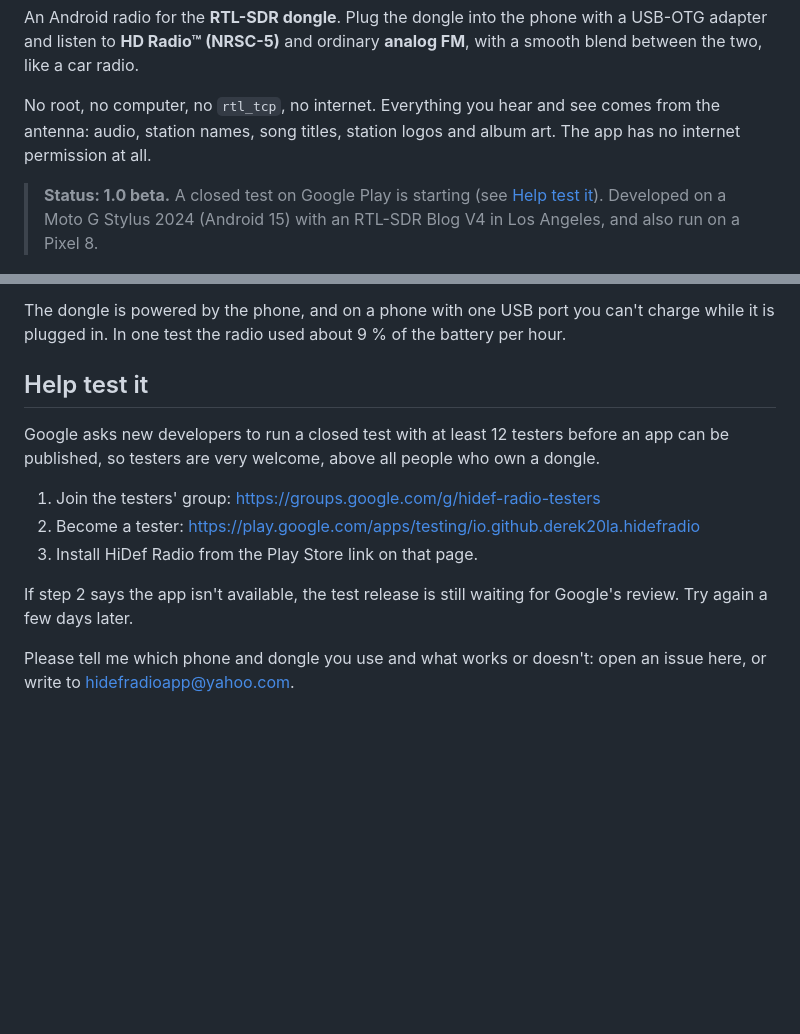
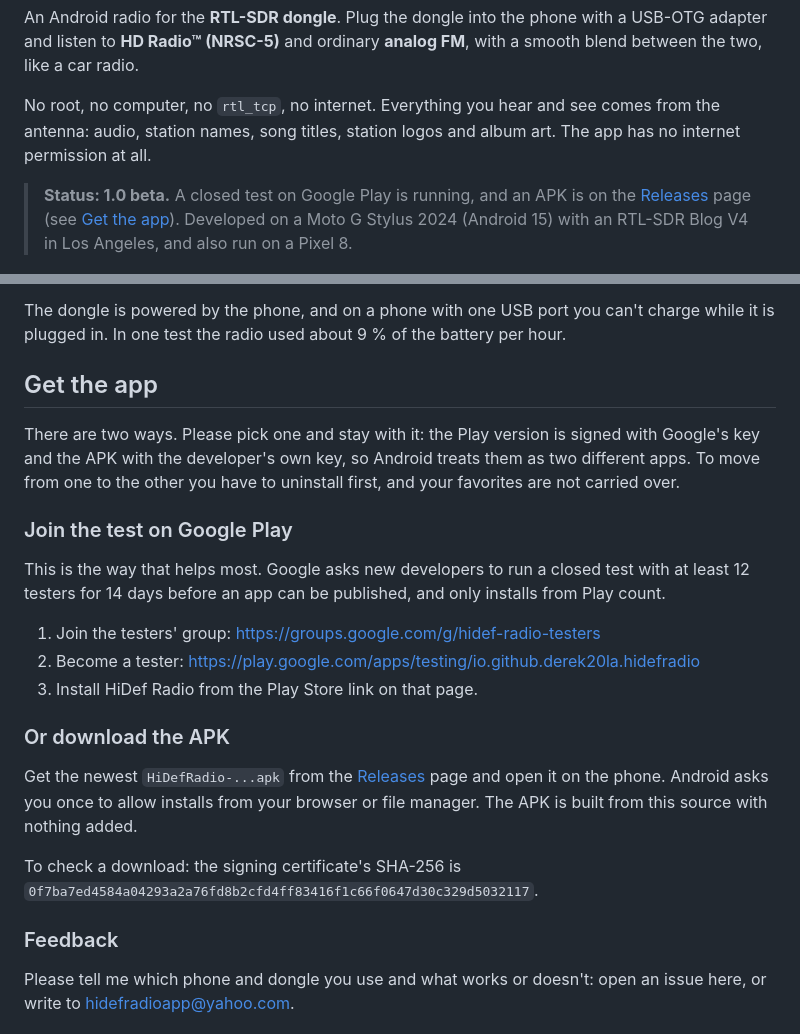
Before and after one commit to derek20la/HiDefRadio, a Markdown page: README.md, 2 parts joined by grey strips. GitHub-like rendering; blank space fills up the shorter version.

Commit message:
readme: get the app

```diff
--- a/README.md
+++ b/README.md
@@ -6,7 +6,7 @@ An Android radio for the **RTL-SDR dongle**. Plug the dongle into the phone with
 
 No root, no computer, no `rtl_tcp`, no internet. Everything you hear and see comes from the antenna: audio, station names, song titles, station logos and album art. The app has no internet permission at all.
 
-> **Status: 1.0 beta.** A closed test on Google Play is starting (see [Help test it](#help-test-it)). Developed on a Moto G Stylus 2024 (Android 15) with an RTL-SDR Blog V4 in Los Angeles, and also run on a Pixel 8.
+> **Status: 1.0 beta.** A closed test on Google Play is running, and an APK is on the [Releases](https://github.com/derek20la/HiDefRadio/releases) page (see [Get the app](#get-the-app)). Developed on a Moto G Stylus 2024 (Android 15) with an RTL-SDR Blog V4 in Los Angeles, and also run on a Pixel 8.
 
 <p>
   <img src="store/screenshots/1_hd_station_and_favorites.png" width="250" alt="An HD station with its logo, song title and the favorites strip">
@@ -65,15 +65,25 @@ No internet permission, no ads, no account, no tracking. See the [privacy policy
 
 The dongle is powered by the phone, and on a phone with one USB port you can't charge while it is plugged in. In one test the radio used about 9 % of the battery per hour.
 
-## Help test it
+## Get the app
 
-Google asks new developers to run a closed test with at least 12 testers before an app can be published, so testers are very welcome, above all people who own a dongle.
+There are two ways. Please pick one and stay with it: the Play version is signed with Google's key and the APK with the developer's own key, so Android treats them as two different apps. To move from one to the other you have to uninstall first, and your favorites are not carried over.
+
+### Join the test on Google Play
+
+This is the way that helps most. Google asks new developers to run a closed test with at least 12 testers for 14 days before an app can be published, and only installs from Play count.
 
 1. Join the testers' group: <https://groups.google.com/g/hidef-radio-testers>
 2. Become a tester: <https://play.google.com/apps/testing/io.github.derek20la.hidefradio>
 3. Install HiDef Radio from the Play Store link on that page.
 
-If step 2 says the app isn't available, the test release is still waiting for Google's review. Try again a few days later.
+### Or download the APK
+
+Get the newest `HiDefRadio-...apk` from the [Releases](https://github.com/derek20la/HiDefRadio/releases) page and open it on the phone. Android asks you once to allow installs from your browser or file manager. The APK is built from this source with nothing added.
+
+To check a download: the signing certificate's SHA-256 is `0f7ba7ed4584a04293a2a76fd8b2cfd4ff83416f1c66f0647d30c329d5032117`.
+
+### Feedback
 
 Please tell me which phone and dongle you use and what works or doesn't: open an issue here, or write to hidefradioapp@yahoo.com.
 
```
